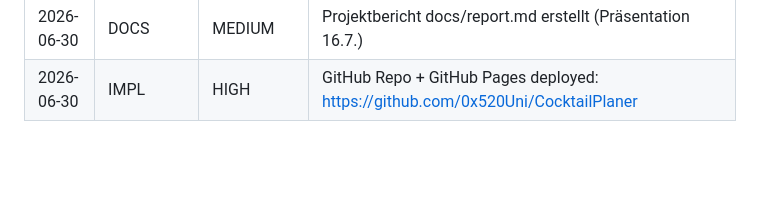
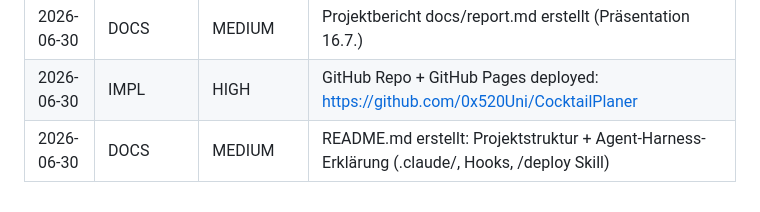
Before and after one commit to 0x520Uni/CocktailPlaner, a Markdown page: docs/log.md, the part around the change. GitHub-like rendering; blank space fills up the shorter version.

Commit message:
docs: log entry for README

```diff
--- a/docs/log.md
+++ b/docs/log.md
@@ -66,3 +66,4 @@ Skip: single-line edits, typo fixes, reformatting.
 | 2026-06-30 | IMPL | HIGH | ADR-002 Load-Disclaimer + Glossar Name-Suche (search.php) + ADR-008 aktualisiert + ADR-009 withdrawn |
 | 2026-06-30 | DOCS | MEDIUM | Projektbericht docs/report.md erstellt (Präsentation 16.7.) |
 | 2026-06-30 | IMPL | HIGH | GitHub Repo + GitHub Pages deployed: https://github.com/0x520Uni/CocktailPlaner |
+| 2026-06-30 | DOCS | MEDIUM | README.md erstellt: Projektstruktur + Agent-Harness-Erklärung (.claude/, Hooks, /deploy Skill) |
```
